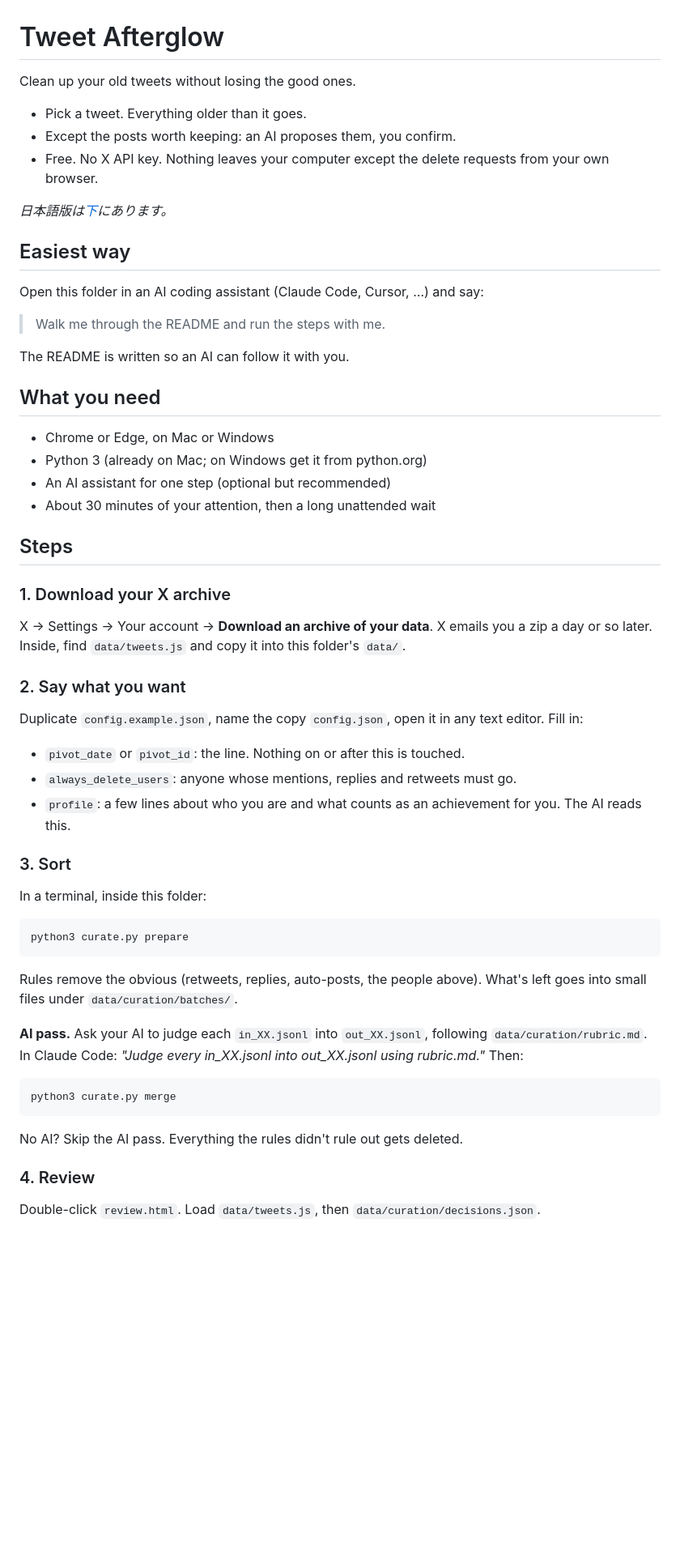
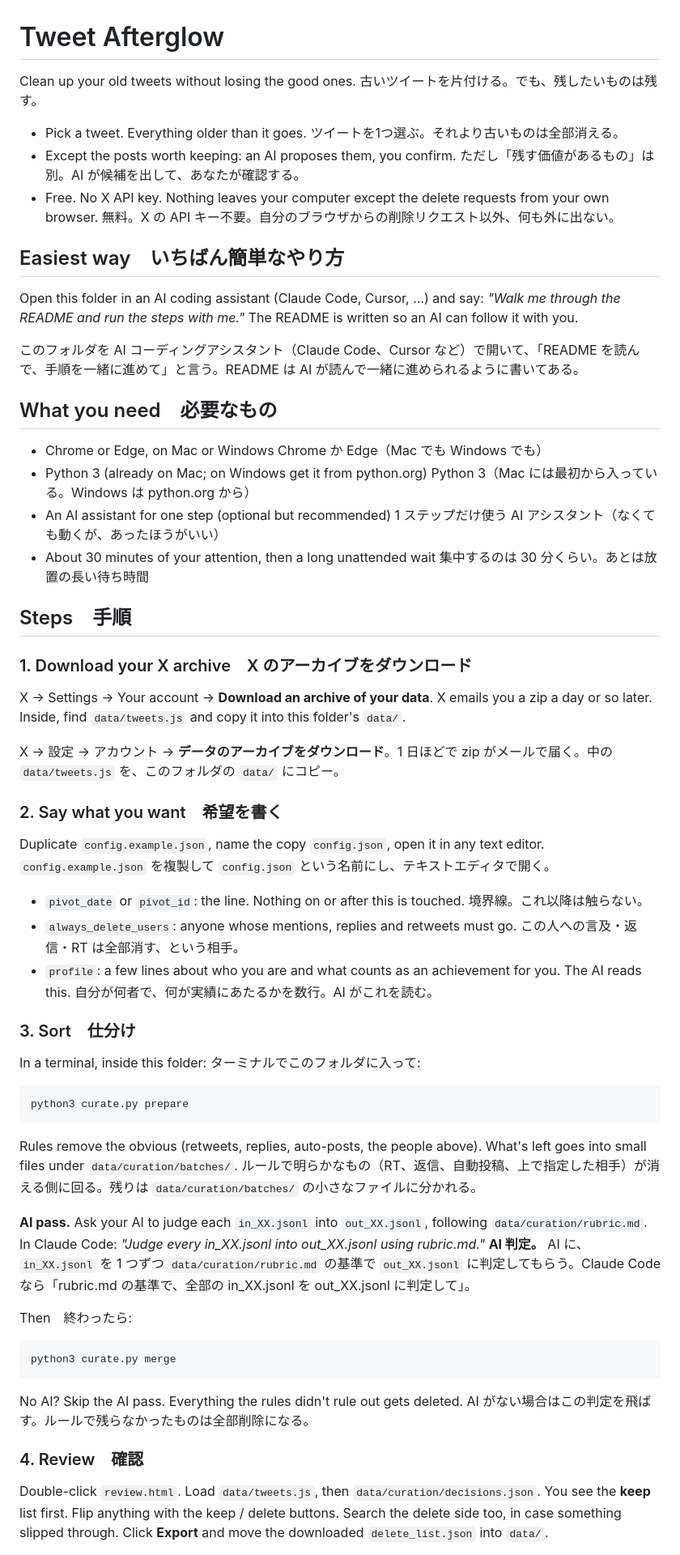
Before and after one commit to takumanakata/tweet-afterglow, a Markdown page: README.md, the part around one of its changes. Shown at 81% size. GitHub-like rendering; blank space fills up the shorter version.

````diff
--- a/README.md
+++ b/README.md
@@ -1,61 +1,77 @@
 # Tweet Afterglow
 
 Clean up your old tweets without losing the good ones.
+古いツイートを片付ける。でも、残したいものは残す。
 
 - Pick a tweet. Everything older than it goes.
+  ツイートを1つ選ぶ。それより古いものは全部消える。
 - Except the posts worth keeping: an AI proposes them, you confirm.
+  ただし「残す価値があるもの」は別。AI が候補を出して、あなたが確認する。
 - Free. No X API key. Nothing leaves your computer except the delete requests from your own browser.
+  無料。X の API キー不要。自分のブラウザからの削除リクエスト以外、何も外に出ない。
 
-*日本語版は[下](#日本語)にあります。*
+## Easiest way　いちばん簡単なやり方
 
-## Easiest way
+Open this folder in an AI coding assistant (Claude Code, Cursor, …) and say: *"Walk me through the README and run the steps with me."* The README is written so an AI can follow it with you.
 
-Open this folder in an AI coding assistant (Claude Code, Cursor, …) and say:
+このフォルダを AI コーディングアシスタント（Claude Code、Cursor など）で開いて、「README を読んで、手順を一緒に進めて」と言う。README は AI が読んで一緒に進められるように書いてある。
 
-> Walk me through the README and run the steps with me.
-
-The README is written so an AI can follow it with you.
-
-## What you need
+## What you need　必要なもの
 
 - Chrome or Edge, on Mac or Windows
+  Chrome か Edge（Mac でも Windows でも）
 - Python 3 (already on Mac; on Windows get it from python.org)
+  Python 3（Mac には最初から入っている。Windows は python.org から）
 - An AI assistant for one step (optional but recommended)
+  1 ステップだけ使う AI アシスタント（なくても動くが、あったほうがいい）
 - About 30 minutes of your attention, then a long unattended wait
+  集中するのは 30 分くらい。あとは放置の長い待ち時間
 
-## Steps
+## Steps　手順
 
-### 1. Download your X archive
+### 1. Download your X archive　X のアーカイブをダウンロード
 
 X → Settings → Your account → **Download an archive of your data**. X emails you a zip a day or so later. Inside, find `data/tweets.js` and copy it into this folder's `data/`.
 
-### 2. Say what you want
+X → 設定 → アカウント → **データのアーカイブをダウンロード**。1 日ほどで zip がメールで届く。中の `data/tweets.js` を、このフォルダの `data/` にコピー。
 
-Duplicate `config.example.json`, name the copy `config.json`, open it in any text editor. Fill in:
+### 2. Say what you want　希望を書く
+
+Duplicate `config.example.json`, name the copy `config.json`, open it in any text editor.
+`config.example.json` を複製して `config.json` という名前にし、テキストエディタで開く。
 
 - `pivot_date` or `pivot_id`: the line. Nothing on or after this is touched.
+  境界線。これ以降は触らない。
 - `always_delete_users`: anyone whose mentions, replies and retweets must go.
+  この人への言及・返信・RT は全部消す、という相手。
 - `profile`: a few lines about who you are and what counts as an achievement for you. The AI reads this.
+  自分が何者で、何が実績にあたるかを数行。AI がこれを読む。
 
-### 3. Sort
+### 3. Sort　仕分け
 
 In a terminal, inside this folder:
+ターミナルでこのフォルダに入って:
 
 ```
 python3 curate.py prepare
 ```
 
 Rules remove the obvious (retweets, replies, auto-posts, the people above). What's left goes into small files under `data/curation/batches/`.
+ルールで明らかなもの（RT、返信、自動投稿、上で指定した相手）が消える側に回る。残りは `data/curation/batches/` の小さなファイルに分かれる。
 
-**AI pass.** Ask your AI to judge each `in_XX.jsonl` into `out_XX.jsonl`, following `data/curation/rubric.md`. In Claude Code: *"Judge every in_XX.jsonl into out_XX.jsonl using rubric.md."* Then:
+**AI pass.** Ask your AI to judge each `in_XX.jsonl` into `out_XX.jsonl`, following `data/curation/rubric.md`. In Claude Code: *"Judge every in_XX.jsonl into out_XX.jsonl using rubric.md."*
+**AI 判定。** AI に、`in_XX.jsonl` を 1 つずつ `data/curation/rubric.md` の基準で `out_XX.jsonl` に判定してもらう。Claude Code なら「rubric.md の基準で、全部の in_XX.jsonl を out_XX.jsonl に判定して」。
+
+Then　終わったら:
 
 ```
 python3 curate.py merge
 ```
 
 No AI? Skip the AI pass. Everything the rules didn't rule out gets deleted.
+AI がない場合はこの判定を飛ばす。ルールで残らなかったものは全部削除になる。
 
-### 4. Review
+### 4. Review　確認
 
-Double-click `review.html`. Load `data/tweets.js`, then `data/curation/decisions.json`.
+Double-click `review.html`. Load `data/tweets.js`, then `data/curation/decisions.json`. You see the **keep** list first. Flip anything with the keep / delete buttons. Search the delete side too, in case something slipped through. Click **Export** and move the downloaded `delete_list.json` into `data/`.
 
````
Also changed, not shown: other parts of README.md (+30 -97 lines).
